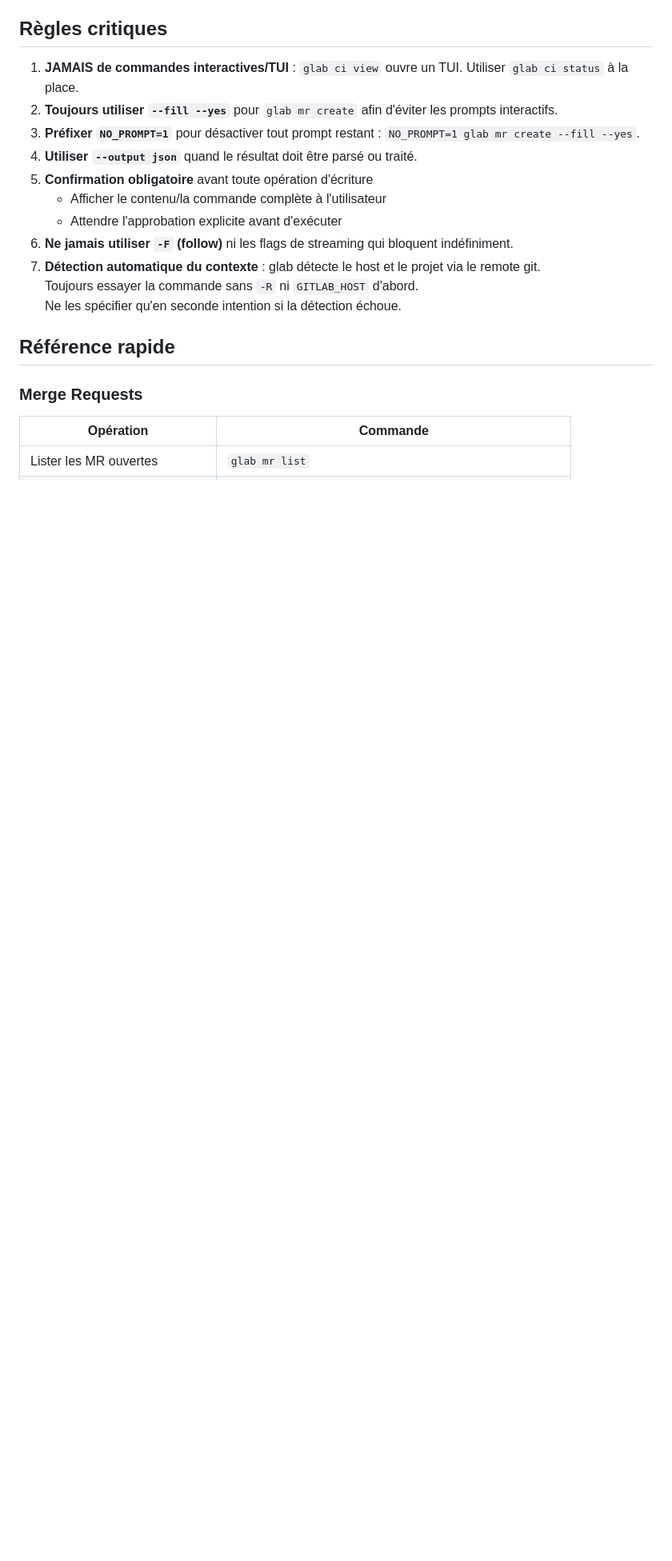
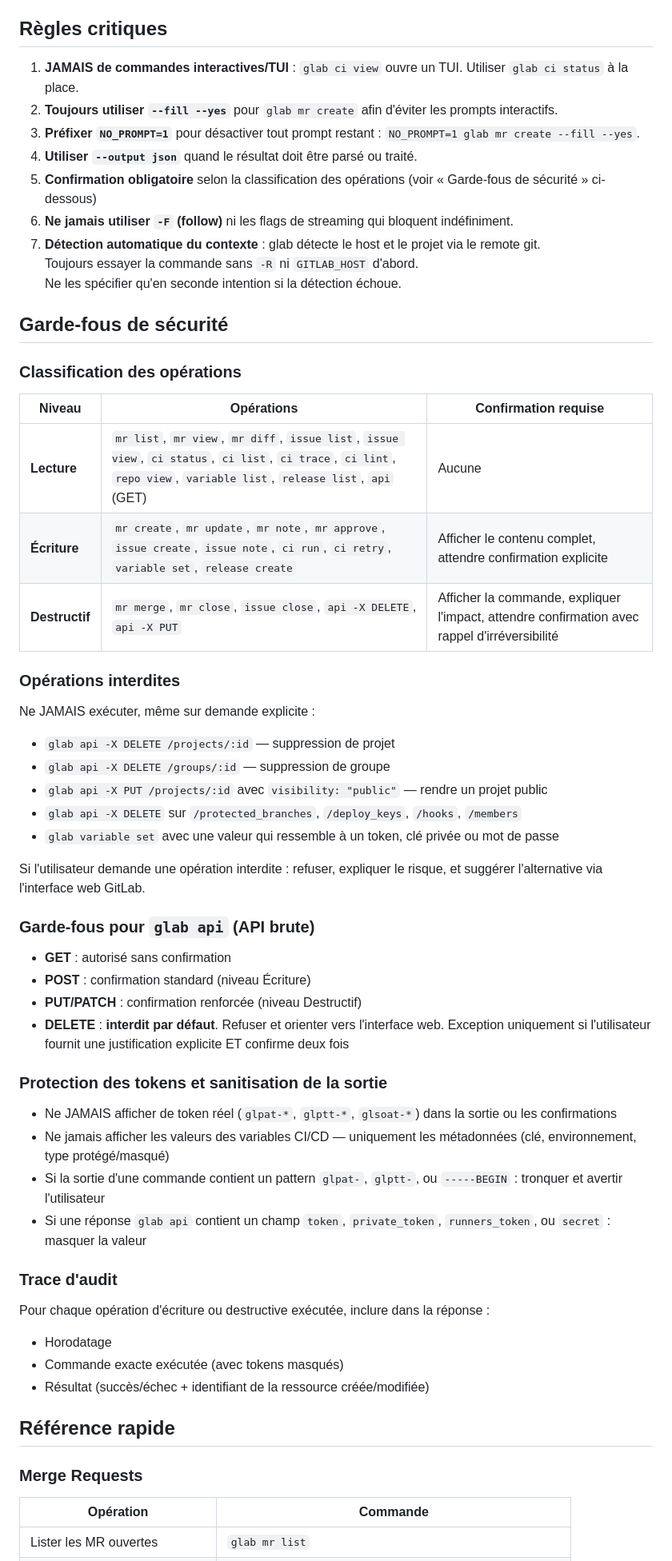
Before and after one commit to mabhub/skills, a Markdown page: glab-cli/SKILL.md, the part around one of its changes. Shown at 80% size. GitHub-like rendering; blank space fills up the shorter version.

```diff
--- a/glab-cli/SKILL.md
+++ b/glab-cli/SKILL.md
@@ -31,13 +31,55 @@ Informer l'utilisateur, lui demander de s'identifier (`glab auth login`), ou bas
 2. **Toujours utiliser `--fill --yes`** pour `glab mr create` afin d'éviter les prompts interactifs.
 3. **Préfixer `NO_PROMPT=1`** pour désactiver tout prompt restant : `NO_PROMPT=1 glab mr create --fill --yes`.
 4. **Utiliser `--output json`** quand le résultat doit être parsé ou traité.
-5. **Confirmation obligatoire** avant toute opération d'écriture
-   - Afficher le contenu/la commande complète à l'utilisateur
-   - Attendre l'approbation explicite avant d'exécuter
+5. **Confirmation obligatoire** selon la classification des opérations (voir « Garde-fous de sécurité » ci-dessous)
 6. **Ne jamais utiliser `-F` (follow)** ni les flags de streaming qui bloquent indéfiniment.
 7. **Détection automatique du contexte** : glab détecte le host et le projet via le remote git.
    Toujours essayer la commande sans `-R` ni `GITLAB_HOST` d'abord.
    Ne les spécifier qu'en seconde intention si la détection échoue.
+
+## Garde-fous de sécurité
+
+### Classification des opérations
+
+| Niveau         | Opérations                                                                                                                                                            | Confirmation requise                                                                          |
+|----------------|-----------------------------------------------------------------------------------------------------------------------------------------------------------------------|-----------------------------------------------------------------------------------------------|
+| **Lecture**    | `mr list`, `mr view`, `mr diff`, `issue list`, `issue view`, `ci status`, `ci list`, `ci trace`, `ci lint`, `repo view`, `variable list`, `release list`, `api` (GET) | Aucune                                                                                        |
+| **Écriture**   | `mr create`, `mr update`, `mr note`, `mr approve`, `issue create`, `issue note`, `ci run`, `ci retry`, `variable set`, `release create`                               | Afficher le contenu complet, attendre confirmation explicite                                  |
+| **Destructif** | `mr merge`, `mr close`, `issue close`, `api -X DELETE`, `api -X PUT`                                                                                                  | Afficher la commande, expliquer l'impact, attendre confirmation avec rappel d'irréversibilité |
+
+### Opérations interdites
+
+Ne JAMAIS exécuter, même sur demande explicite :
+
+- `glab api -X DELETE /projects/:id` — suppression de projet
+- `glab api -X DELETE /groups/:id` — suppression de groupe
+- `glab api -X PUT /projects/:id` avec `visibility: "public"` — rendre un projet public
+- `glab api -X DELETE` sur `/protected_branches`, `/deploy_keys`, `/hooks`, `/members`
+- `glab variable set` avec une valeur qui ressemble à un token, clé privée ou mot de passe
+
+Si l'utilisateur demande une opération interdite : refuser, expliquer le risque, et suggérer l'alternative via l'interface web GitLab.
+
+### Garde-fous pour `glab api` (API brute)
+
+- **GET** : autorisé sans confirmation
+- **POST** : confirmation standard (niveau Écriture)
+- **PUT/PATCH** : confirmation renforcée (niveau Destructif)
+- **DELETE** : **interdit par défaut**. Refuser et orienter vers l'interface web. Exception uniquement si l'utilisateur fournit une justification explicite ET confirme deux fois
+
+### Protection des tokens et sanitisation de la sortie
+
+- Ne JAMAIS afficher de token réel (`glpat-*`, `glptt-*`, `glsoat-*`) dans la sortie ou les confirmations
+- Ne jamais afficher les valeurs des variables CI/CD — uniquement les métadonnées (clé, environnement, type protégé/masqué)
+- Si la sortie d'une commande contient un pattern `glpat-`, `glptt-`, ou `-----BEGIN` : tronquer et avertir l'utilisateur
+- Si une réponse `glab api` contient un champ `token`, `private_token`, `runners_token`, ou `secret` : masquer la valeur
+
+### Trace d'audit
+
+Pour chaque opération d'écriture ou destructive exécutée, inclure dans la réponse :
+
+- Horodatage
+- Commande exacte exécutée (avec tokens masqués)
+- Résultat (succès/échec + identifiant de la ressource créée/modifiée)
 
 ## Référence rapide
 
```
Also changed, not shown: other parts of glab-cli/SKILL.md (+10 -8 lines), gitlab-api/SKILL.md (+58 -22 lines).
